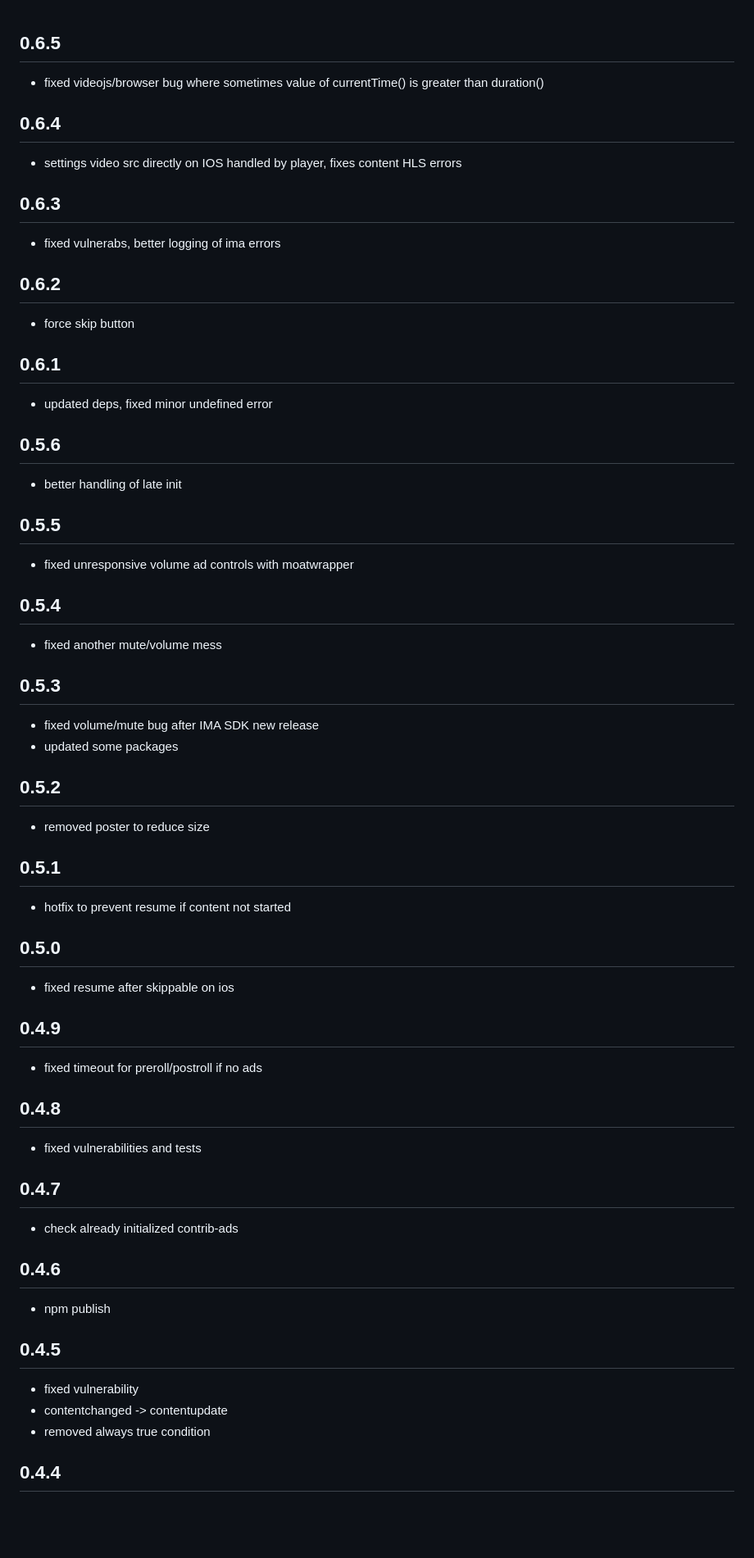
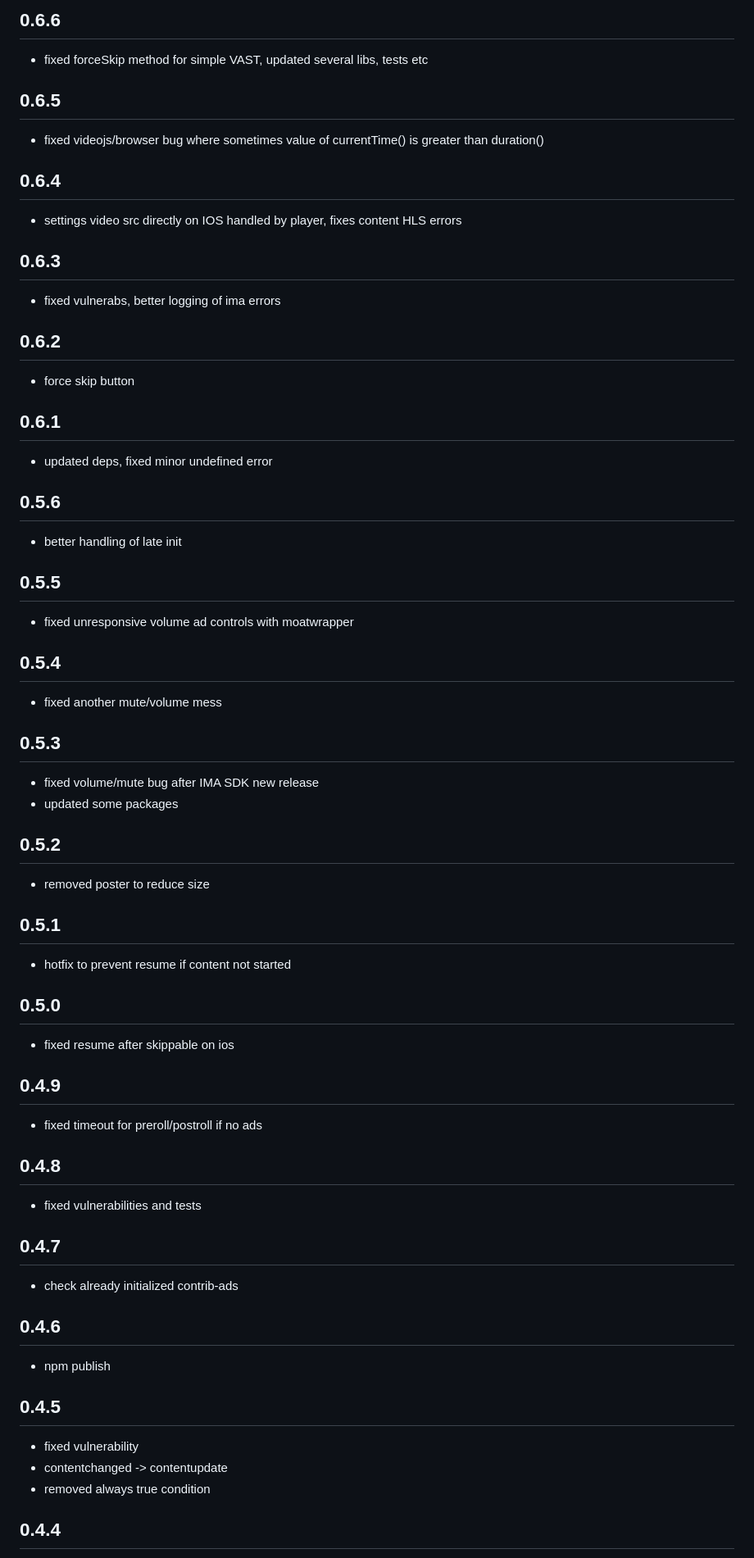
Before and after one commit to mysuf/videojs-ima-player, a Markdown page: CHANGELOG.md, the part around the change printed below. Shown: that part at 82% size. Rendered like a GitHub page; blank space fills up the shorter version.

Commit message:
changelog

```diff
--- a/CHANGELOG.md
+++ b/CHANGELOG.md
@@ -1,73 +1,77 @@
+## 0.6.6
+
+- fixed forceSkip method for simple VAST, updated several libs, tests etc
+
 ## 0.6.5
 
-* fixed videojs/browser bug where sometimes value of currentTime() is greater than duration()
+- fixed videojs/browser bug where sometimes value of currentTime() is greater than duration()
 
 ## 0.6.4
 
-* settings video src directly on IOS handled by player, fixes content HLS errors
+- settings video src directly on IOS handled by player, fixes content HLS errors
 
 ## 0.6.3
 
-* fixed vulnerabs, better logging of ima errors
+- fixed vulnerabs, better logging of ima errors
 
 ## 0.6.2
 
-* force skip button
+- force skip button
 
 ## 0.6.1
 
-* updated deps, fixed minor undefined error
+- updated deps, fixed minor undefined error
 
 ## 0.5.6
 
-* better handling of late init
+- better handling of late init
 
 ## 0.5.5
 
-* fixed unresponsive volume ad controls with moatwrapper
+- fixed unresponsive volume ad controls with moatwrapper
 
 ## 0.5.4
 
-* fixed another mute/volume mess
+- fixed another mute/volume mess
 
 ## 0.5.3
 
-* fixed volume/mute bug after IMA SDK new release
-* updated some packages
+- fixed volume/mute bug after IMA SDK new release
+- updated some packages
 
 ## 0.5.2
 
-* removed poster to reduce size
+- removed poster to reduce size
 
 ## 0.5.1
 
-* hotfix to prevent resume if content not started
+- hotfix to prevent resume if content not started
 
 ## 0.5.0
 
-* fixed resume after skippable on ios
+- fixed resume after skippable on ios
 
 ## 0.4.9
 
-* fixed timeout for preroll/postroll if no ads
+- fixed timeout for preroll/postroll if no ads
 
 ## 0.4.8
 
-* fixed vulnerabilities and tests
+- fixed vulnerabilities and tests
 
 ## 0.4.7
 
-* check already initialized contrib-ads
+- check already initialized contrib-ads
 
 ## 0.4.6
 
-* npm publish
+- npm publish
 
 ## 0.4.5
 
-* fixed vulnerability
-* contentchanged -> contentupdate
-* removed always true condition
+- fixed vulnerability
+- contentchanged -> contentupdate
+- removed always true condition
 
 ## 0.4.4
 
```
Also changed, not shown: other parts of CHANGELOG.md (+48 -48 lines).
